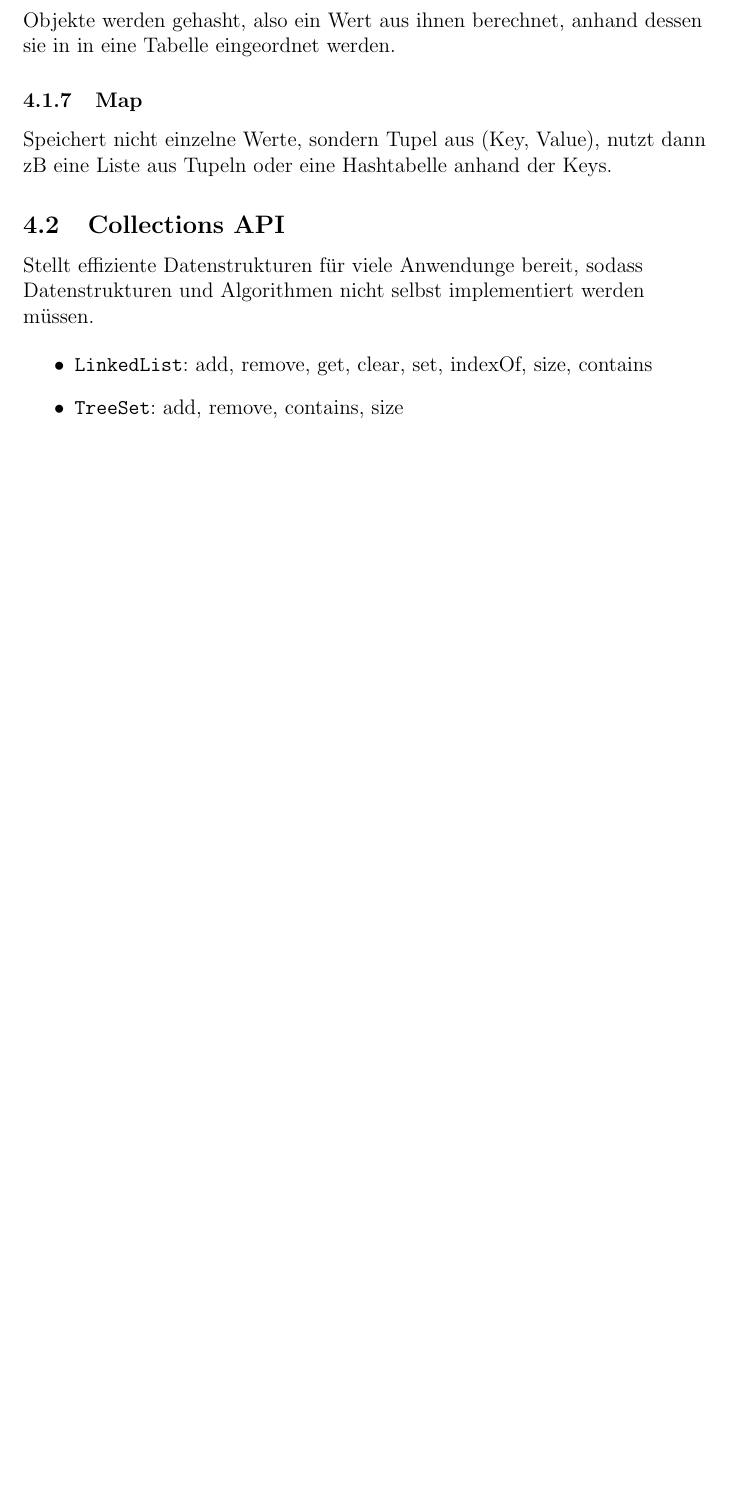
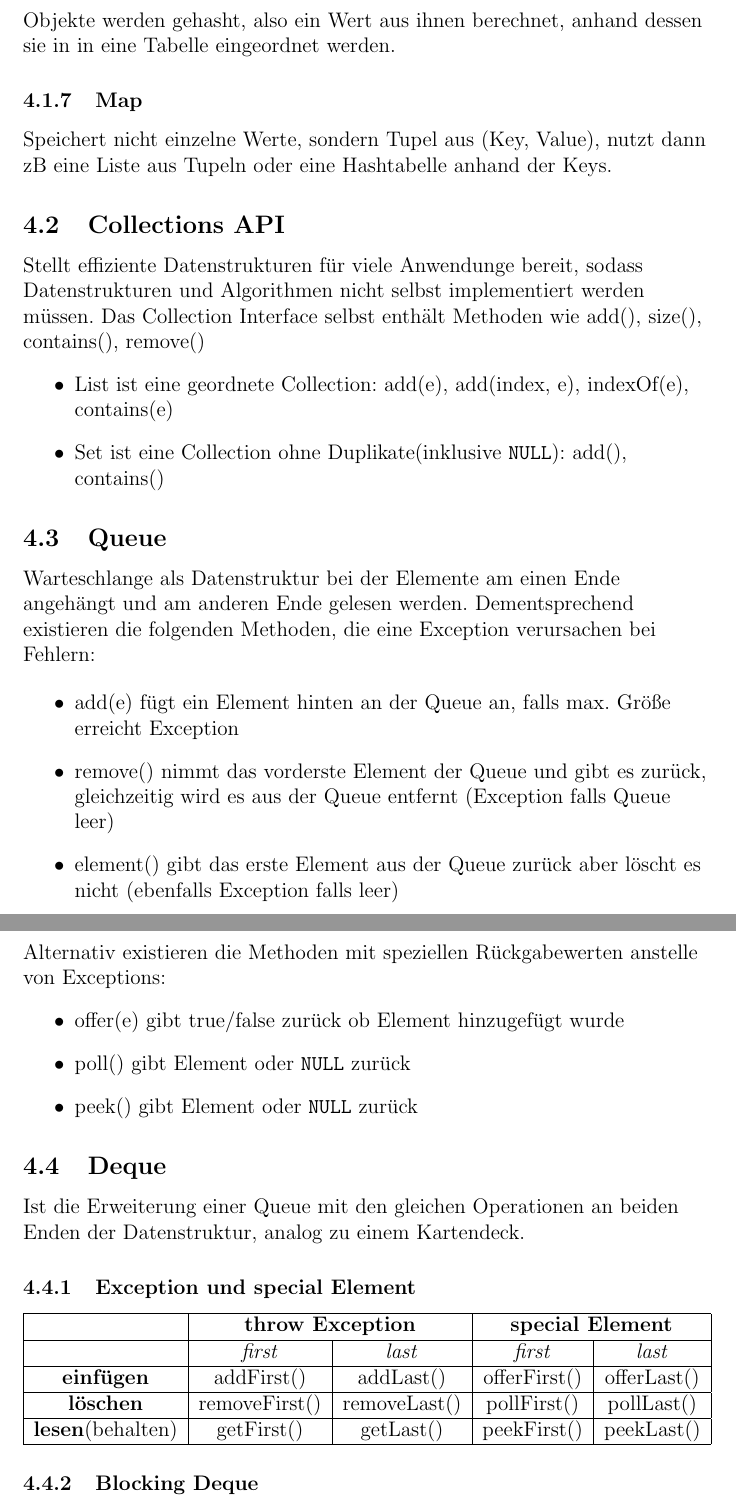
Before and after one commit to eneller/PvS2020UUlm, a LaTeX document (PvS.tex): part of page 10 of 10 before the commit and two parts of pages 10 and 11 of 11 after it, the two joined at a grey line, cut so that both start at the same text, the shorter picture padded with empty space. Compiled offline with pdfLaTeX.

Commit message:
collections api

```diff
--- a/PvS.tex
+++ b/PvS.tex
@@ -229,11 +230,48 @@ Programmierung von Systemen
 
 	\subsection{Collections API}
 	Stellt effiziente Datenstrukturen für viele Anwendunge bereit, sodass Datenstrukturen und Algorithmen nicht selbst implementiert werden müssen.
+	Das Collection Interface selbst enthält Methoden wie add(), size(), contains(), remove()
+	\begin{itemize}
+
+	\item List ist eine geordnete Collection: add(e), add(index, e), indexOf(e), contains(e)
+	\item Set ist eine Collection ohne Duplikate(inklusive \texttt{NULL}): add(), contains()
+	\end{itemize}
+	\subsection{Queue}
+	Warteschlange als Datenstruktur bei der Elemente am einen Ende angehängt und am anderen Ende gelesen werden. Dementsprechend existieren die folgenden Methoden, die eine Exception verursachen bei Fehlern:
 
 	\begin{itemize}
-		\item \texttt{LinkedList}: add, remove, get, clear, set, indexOf, size, contains
-		\item \texttt{TreeSet}: add, remove, contains, size
+		\item add(e) fügt ein Element hinten an der Queue an, falls max. Größe erreicht Exception
+		\item remove() nimmt das vorderste Element der Queue und gibt es zurück, gleichzeitig wird es aus der Queue entfernt (Exception falls Queue leer)
+		\item element() gibt das erste Element aus der Queue zurück aber löscht es nicht (ebenfalls Exception falls leer)
 	\end{itemize}
+
+	Alternativ existieren die Methoden mit speziellen Rückgabewerten anstelle von Exceptions:
+	\begin{itemize}
+		\item offer(e) gibt true/false zurück ob Element hinzugefügt wurde
+		\item poll() gibt Element oder \texttt{NULL} zurück
+		\item peek() gibt Element oder \texttt{NULL} zurück
+	\end{itemize}
+
+	\subsection{Deque}
+	Ist die Erweiterung einer Queue mit den gleichen Operationen an beiden Enden der Datenstruktur, analog zu einem Kartendeck.
+	\subsubsection{Exception und special Element}
+
+\begin{tabular}{|c|c|c|c|c|}
+	\hline
+	&\multicolumn{2}{|c|}{\textbf{throw Exception}}&\multicolumn{2}{|c|}{\textbf{special Element}} \\
+	\hline
+	&\textit{first}&\textit{last}&\textit{first}&\textit{last}  \\
+	\hline
+	\textbf{einfügen}&addFirst()&addLast()&offerFirst()&offerLast()\\
+	\hline
+	\textbf{löschen}&  removeFirst()&removeLast()&pollFirst()&pollLast()\\
+	\hline
+	\textbf{lesen}(behalten)&getFirst()&getLast()&peekFirst()&peekLast()\\
+	\hline
+\end{tabular}
+
+	\subsubsection{Blocking Deque}
+
 
 
 
```
Also changed, not shown: PvS.pdf, PvS.tex (1 more changed lines).
